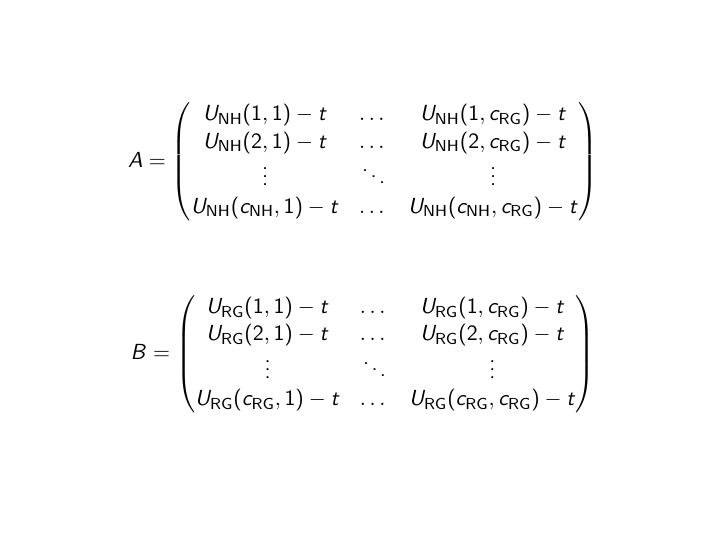
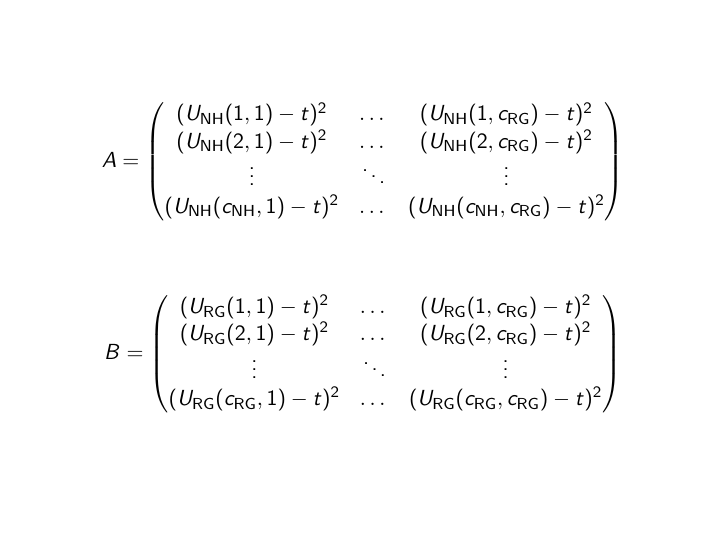
Before and after one commit to JasYoung315/Talks, LaTeX slides (2014-07-25-Measuring-the-Price-of-Anarchy-in-Critical-Care-Unit-Interactions/2014-07-25-Measuring-the-Price-of-Anarchy-in-Critical-Care-Unit-Interactions.tex): page 14 of 25. Compiled offline with pdfLaTeX.

```diff
--- a/2014-07-25-Measuring-the-Price-of-Anarchy-in-Critical-Care-Unit-Interactions/2014-07-25-Measuring-the-Price-of-Anarchy-in-Critical-Care-Unit-Interactions.tex
+++ b/2014-07-25-Measuring-the-Price-of-Anarchy-in-Critical-Care-Unit-Interactions/2014-07-25-Measuring-the-Price-of-Anarchy-in-Critical-Care-Unit-Interactions.tex
@@ -208,20 +208,20 @@
 $$
 A =
 \begin{pmatrix}
-U_{\NH}(1,1)-t&\dots&U_{\NH}(1,c_{\RG})-t\\
-U_{\NH}(2,1)-t&\dots&U_{\NH}(2,c_{\RG})-t\\
+(U_{\NH}(1,1)-t)^2&\dots&(U_{\NH}(1,c_{\RG})-t)^2\\
+(U_{\NH}(2,1)-t)^2&\dots&(U_{\NH}(2,c_{\RG})-t)^2\\
 \vdots&\ddots&\vdots\\
-U_{\NH}(c_{\NH},1)-t&\dots&U_{\NH}(c_{\NH},c_{\RG})-t\\
+(U_{\NH}(c_{\NH},1)-t)^2&\dots&(U_{\NH}(c_{\NH},c_{\RG})-t)^2\\
 \end{pmatrix}
 $$
 \vspace{1cm}
 $$
 B =
 \begin{pmatrix}
-U_{\RG}(1,1)-t&\dots&U_{\RG}(1,c_{\RG})-t\\
-U_{\RG}(2,1)-t&\dots&U_{\RG}(2,c_{\RG})-t\\
+(U_{\RG}(1,1)-t)^2&\dots&(U_{\RG}(1,c_{\RG})-t)^2\\
+(U_{\RG}(2,1)-t)^2&\dots&(U_{\RG}(2,c_{\RG})-t)^2\\
 \vdots&\ddots&\vdots\\
-U_{\RG}(c_{\RG},1)-t&\dots&U_{\RG}(c_{\RG},c_{\RG})-t\\
+(U_{\RG}(c_{\RG},1)-t)^2&\dots&(U_{\RG}(c_{\RG},c_{\RG})-t)^2\\
 \end{pmatrix}
 $$
 }
```
